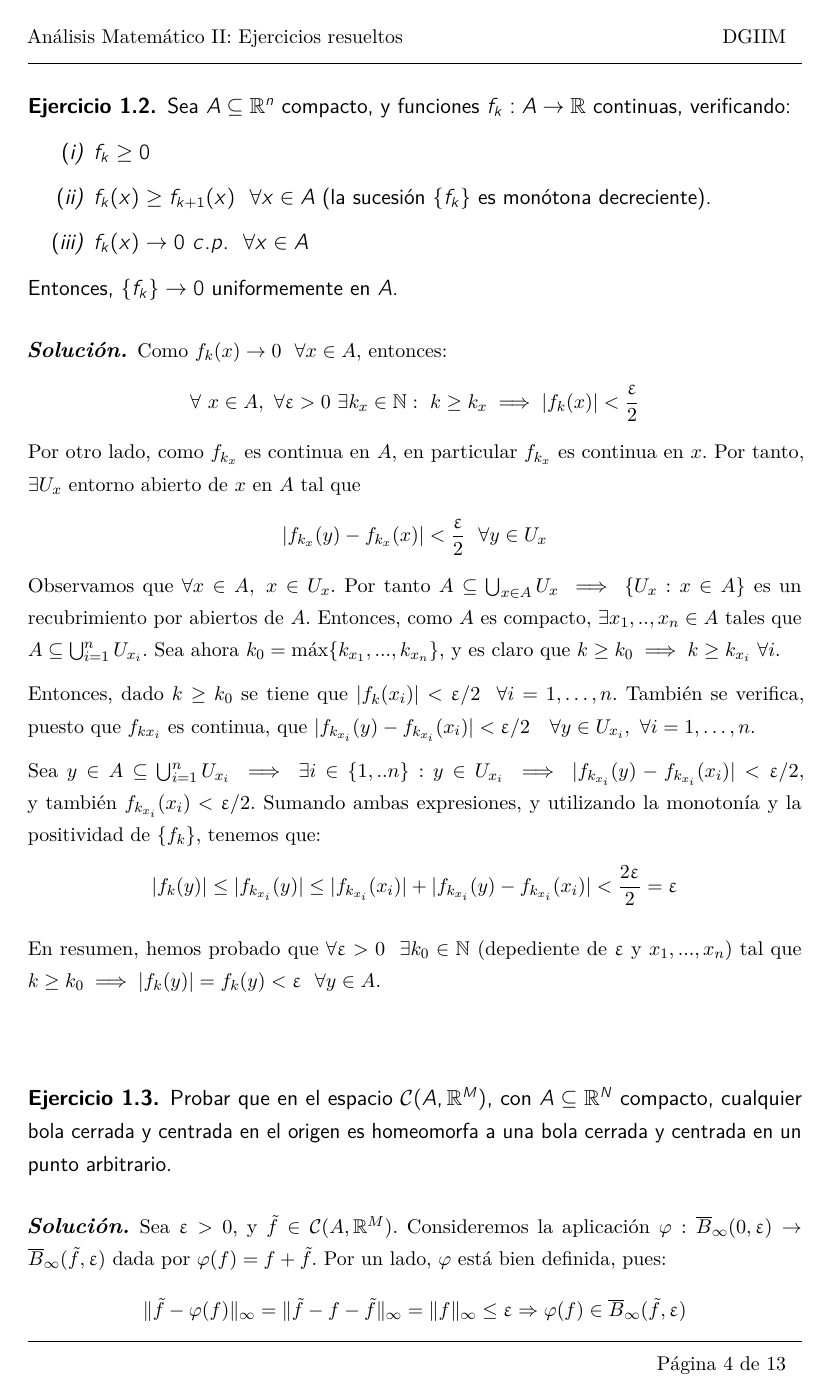
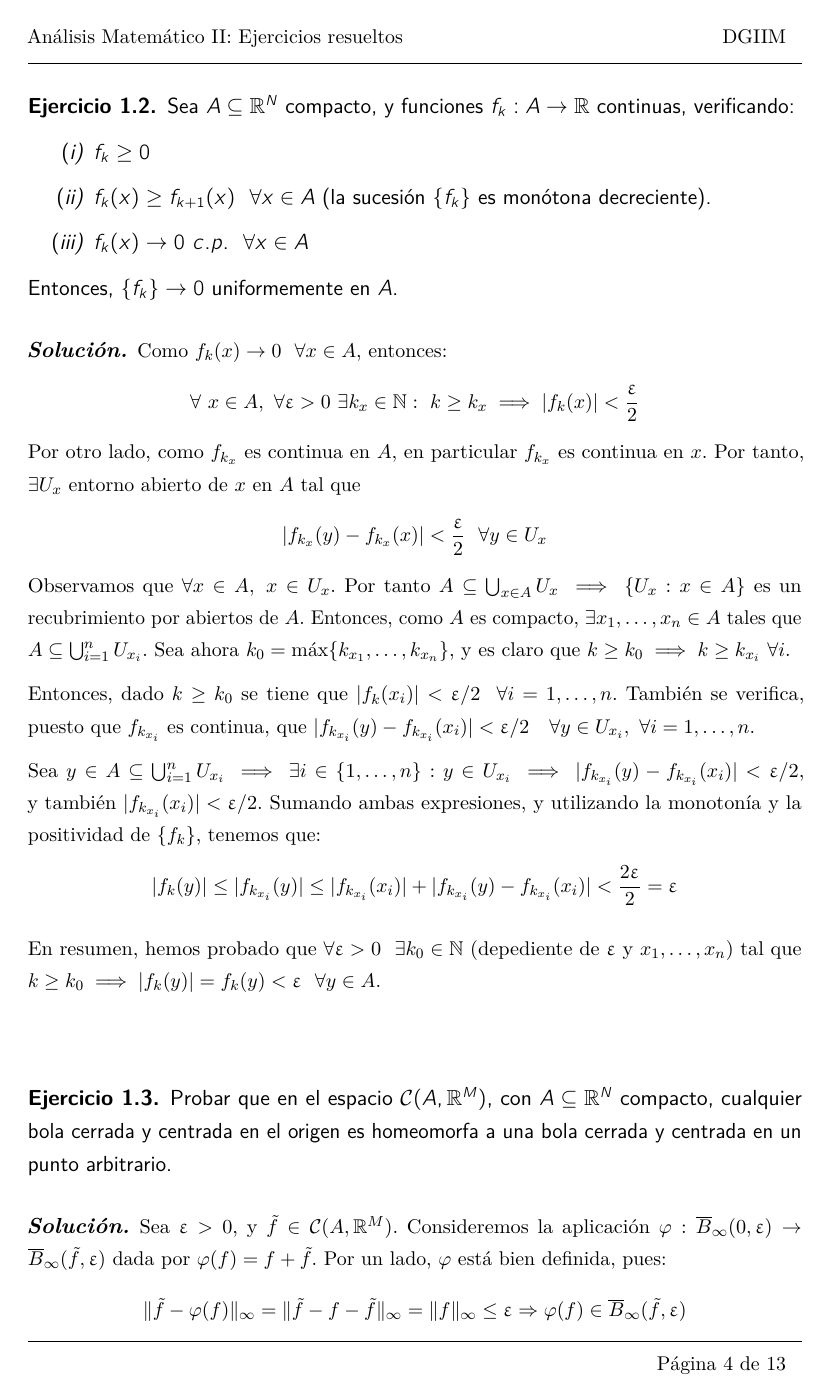
Before and after one commit to libreim/apuntesDGIIM, a LaTeX document (Análisis Matemático II/Ejercicios.tex): page 4 of 13. Compiled offline with pdfLaTeX.

Commit message:
AMII: corrección de erratas superpequeñas

```diff
--- a/Análisis Matemático II/Ejercicios.tex
+++ b/Análisis Matemático II/Ejercicios.tex
@@ -387,7 +387,7 @@
 
 \begin{ejer}
   \label{1}
-  Sea $A\subseteq \R^n$ compacto, y funciones $f_k : A \to \mathbb{R}$ continuas, verificando:
+  Sea $A\subseteq \R^N$ compacto, y funciones $f_k : A \to \mathbb{R}$ continuas, verificando:
 
   \begin{nlist}
   \item $f_k \geq 0$
@@ -400,13 +400,13 @@
   \begin{sol}
     Como $f_k(x) \to 0\ \ \forall x \in A$, entonces:  $$\forall \ x \in A,\ \forall \epsilon >0\ \exists k_x \in \mathbb{N}:\ k\geq k_x \implies |f_k(x)| < \frac{\epsilon}{2}$$
     Por otro lado, como $f_{k_x}$ es continua en $A$, en particular $f_{k_x}$ es continua en $x$. Por tanto, $\exists U_x$ entorno abierto de $x$ en $A$ tal que $$|f_{k_x}(y) - f_{k_x}(x)| < \frac{\epsilon}{2}\ \ \forall y \in U_x$$
-    Observamos que $\forall x \in A, \ x \in U_x$. Por tanto $A \subseteq \bigcup_{x\in A} U_x$ $\implies \{U_x: x\in A\}$ es un recubrimiento por abiertos de $A$. Entonces, como $A$ es compacto, $\exists x_1,..,x_n \in A$ tales que $A \subseteq \bigcup_{i=1}^{n} U_{x_{i}}$. Sea ahora $k_0 = \text{máx}\{k_{x_1},...,k_{x_n}\}$, y es claro que $k \ge k_0 \implies k \ge k_{x_i}\ \forall i$.
+    Observamos que $\forall x \in A, \ x \in U_x$. Por tanto $A \subseteq \bigcup_{x\in A} U_x$ $\implies \{U_x: x\in A\}$ es un recubrimiento por abiertos de $A$. Entonces, como $A$ es compacto, $\exists x_1,\dots,x_n \in A$ tales que $A \subseteq \bigcup_{i=1}^{n} U_{x_{i}}$. Sea ahora $k_0 = \text{máx}\{k_{x_1},\dots,k_{x_n}\}$, y es claro que $k \ge k_0 \implies k \ge k_{x_i}\ \forall i$.
 
-    Entonces, dado $k \ge k_0$ se tiene que $|f_k(x_i)| < \epsilon/2 \ \ \forall i = 1,\dots,n$. También se verifica, puesto que $f_{k{x_i}}$ es continua, que  $|f_{k_{x_i}} (y) - f_{k_{x_i}}(x_i)| < \epsilon/2$ \ \ $\forall y \in U_{x_i}, \ \forall i = 1,\dots,n$.
+    Entonces, dado $k \ge k_0$ se tiene que $|f_k(x_i)| < \epsilon/2 \ \ \forall i = 1,\dots,n$. También se verifica, puesto que $f_{k_{x_i}}$ es continua, que  $|f_{k_{x_i}} (y) - f_{k_{x_i}}(x_i)| < \epsilon/2$ \ \ $\forall y \in U_{x_i}, \ \forall i = 1,\dots,n$.
 
-    Sea $y \in A \subseteq \bigcup_{i=1}^n U_{x_i} \implies \exists i \in \{1,..n\}: y \in U_{x_i} \implies |f_{k_{x_i}}(y) - f_{k_{x_i}}(x_i)| < \epsilon/2$, y también $f_{k_{x_i}}(x_i) < \epsilon/2$. Sumando ambas expresiones, y utilizando la monotonía y la positividad de $\{f_k\}$, tenemos que: $$|f_k(y)| \leq |f_{k_{x_i}}(y)| \leq |f_{k_{x_i}} (x_i)| + |f_{k_{x_i}} (y) - f_{k_{x_i}}(x_i)| < \frac{2\epsilon}{2} = \epsilon$$
+    Sea $y \in A \subseteq \bigcup_{i=1}^n U_{x_i} \implies \exists i \in \{1,\dots, n\}: y \in U_{x_i} \implies |f_{k_{x_i}}(y) - f_{k_{x_i}}(x_i)| < \epsilon/2$, y también $|f_{k_{x_i}}(x_i)| < \epsilon/2$. Sumando ambas expresiones, y utilizando la monotonía y la positividad de $\{f_k\}$, tenemos que: $$|f_k(y)| \leq |f_{k_{x_i}}(y)| \leq |f_{k_{x_i}} (x_i)| + |f_{k_{x_i}} (y) - f_{k_{x_i}}(x_i)| < \frac{2\epsilon}{2} = \epsilon$$
 
-    En resumen, hemos probado que $\forall \epsilon > 0 \ \ \exists k_0 \in \N$ (depediente de $\epsilon$ y $x_1,..., x_n)$ tal que $k\geq k_0 \implies |f_k(y)| = f_k(y) < \epsilon \ \ \forall y \in A$.
+    En resumen, hemos probado que $\forall \epsilon > 0 \ \ \exists k_0 \in \N$ (depediente de $\epsilon$ y $x_1,\dots, x_n)$ tal que $k\geq k_0 \implies |f_k(y)| = f_k(y) < \epsilon \ \ \forall y \in A$.
   \end{sol}
 \end{ejer}
 
```
Also changed, not shown: Análisis Matemático II/apuntes.tex (+3 -2 lines), Análisis Matemático II/Ejercicios.tex (6 more changed lines).
